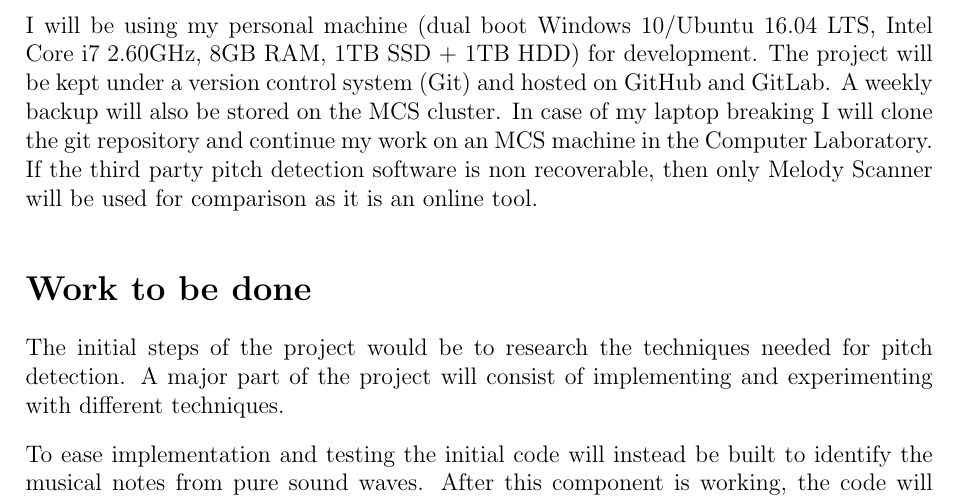
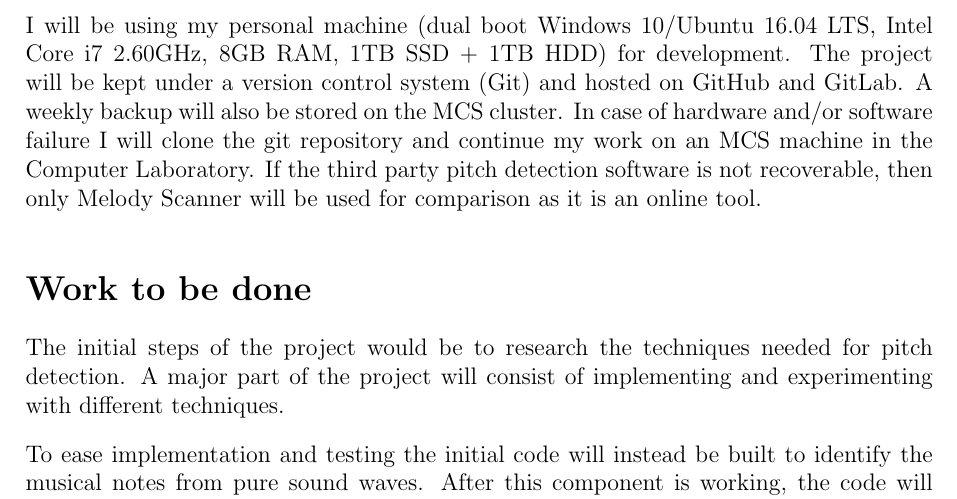
Before and after one commit to Erlock/dissertation-proposal, a LaTeX document (Part II Project Proposal Draft.tex): part of page 2 of 4, cut so that both start at the same text. Compiled offline with pdfLaTeX.

Commit message:
Tweak proposal and add cover sheet

```diff
--- a/Part II Project Proposal Draft.tex
+++ b/Part II Project Proposal Draft.tex
@@ -56,7 +56,7 @@ I have downloaded a set of 20 WAV files each containing short riffs (around 10 s
 
 I will be using my personal machine (dual boot Windows 10/Ubuntu 16.04 LTS, Intel Core i7 2.60GHz, 8GB RAM, 1TB SSD + 1TB HDD) for development.
   The project will be kept under a version control system (Git) and hosted on GitHub and GitLab. A weekly backup will also be stored on the MCS cluster.
-  In case of my laptop breaking I will clone the git repository and continue my work on an MCS machine in the Computer Laboratory. If the third party pitch detection software is non recoverable, then only Melody Scanner will be used for comparison as it is an online tool.
+  In case of hardware and/or software failure I will clone the git repository and continue my work on an MCS machine in the Computer Laboratory. If the third party pitch detection software is not recoverable, then only Melody Scanner will be used for comparison as it is an online tool.
 
 \section*{Work to be done}
 
```
Also changed, not shown: Part II Project Proposal Draft.pdf, ProposalCoverSheet.pdf (added).
